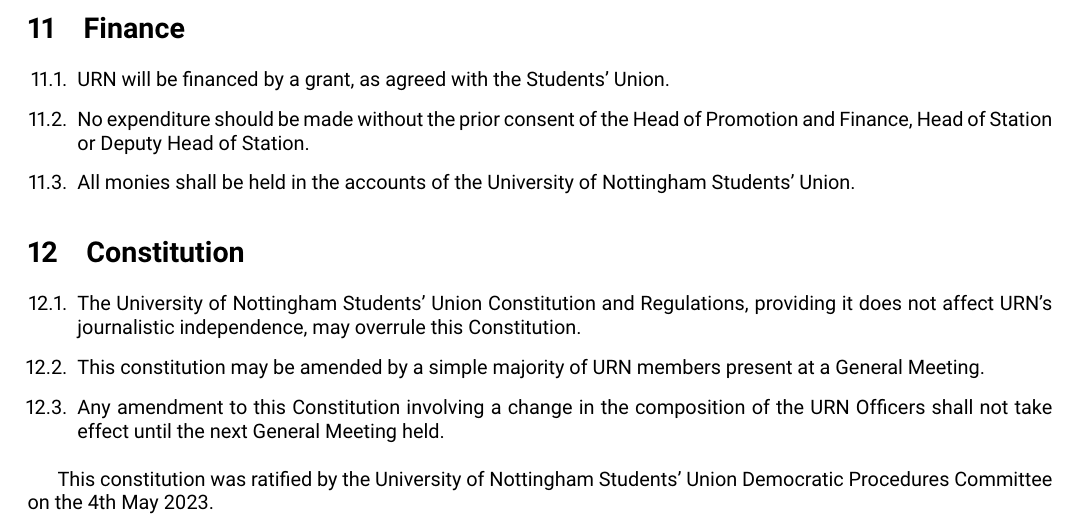
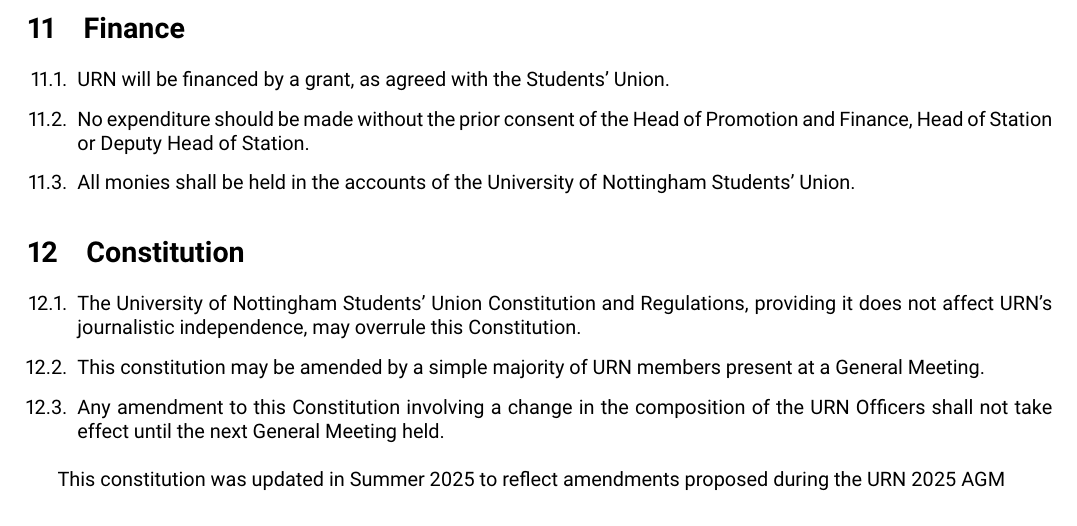
Before and after one commit to URN/constitution, a LaTeX document (main.tex, which reads src/section/constitution.tex): part of page 9 of 9, cut so that both start at the same text. Compiled offline with pdfLaTeX.

Commit message:
Update constitution.tex
Update section on DPC

```diff
--- a/src/section/constitution.tex
+++ b/src/section/constitution.tex
@@ -8,4 +8,4 @@
 
 \bigbreak
 
-This constitution was ratified by the University of Nottingham Students' Union Democratic Procedures Committee on the 4th May 2023.
+This constitution was updated in Summer 2025 to reflect amendments proposed during the URN 2025 AGM
```
